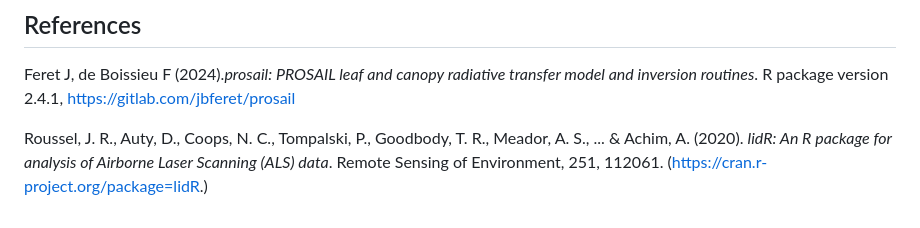
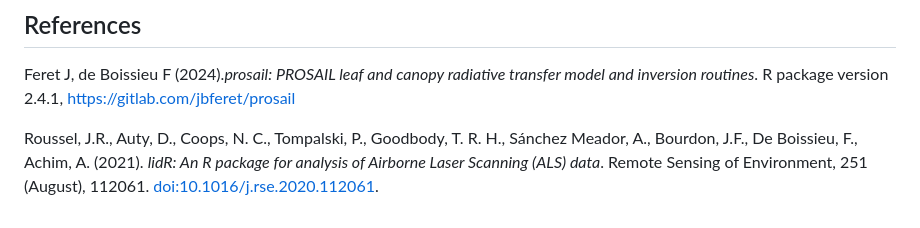
Before and after one commit to ncorroyez/ncorroyez_thesis_code, a Markdown page: README.md, the part around the change. Rendered like a GitHub page.

```diff
--- a/README.md
+++ b/README.md
@@ -93,4 +93,4 @@ We would like to thank the CNES agency for the TOSCA Grant N°00007689 along wit
 
 Feret J, de Boissieu F (2024)._prosail: PROSAIL leaf and canopy radiative transfer model and inversion routines_. R package version 2.4.1, [https://gitlab.com/jbferet/prosail](https://gitlab.com/jbferet/prosail)
 
-Roussel, J. R., Auty, D., Coops, N. C., Tompalski, P., Goodbody, T. R., Meador, A. S., ... & Achim, A. (2020). _lidR: An R package for analysis of Airborne Laser Scanning (ALS) data_. Remote Sensing of Environment, 251, 112061. (https://cran.r-project.org/package=lidR.)
+Roussel, J.R., Auty, D., Coops, N. C., Tompalski, P., Goodbody, T. R. H., Sánchez Meador, A., Bourdon, J.F., De Boissieu, F., Achim, A. (2021). _lidR: An R package for analysis of Airborne Laser Scanning (ALS) data_. Remote Sensing of Environment, 251 (August), 112061. <doi:10.1016/j.rse.2020.112061>.
```
